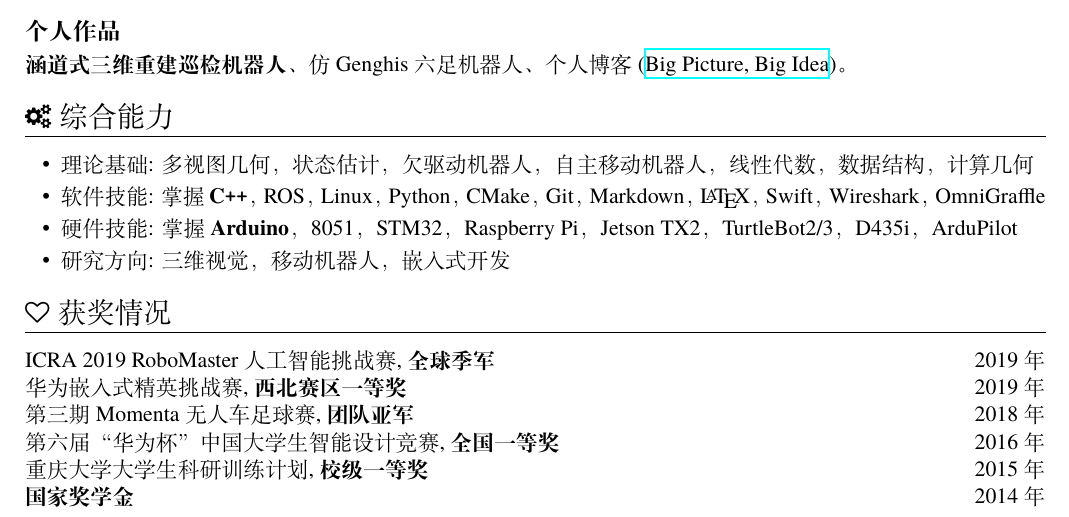
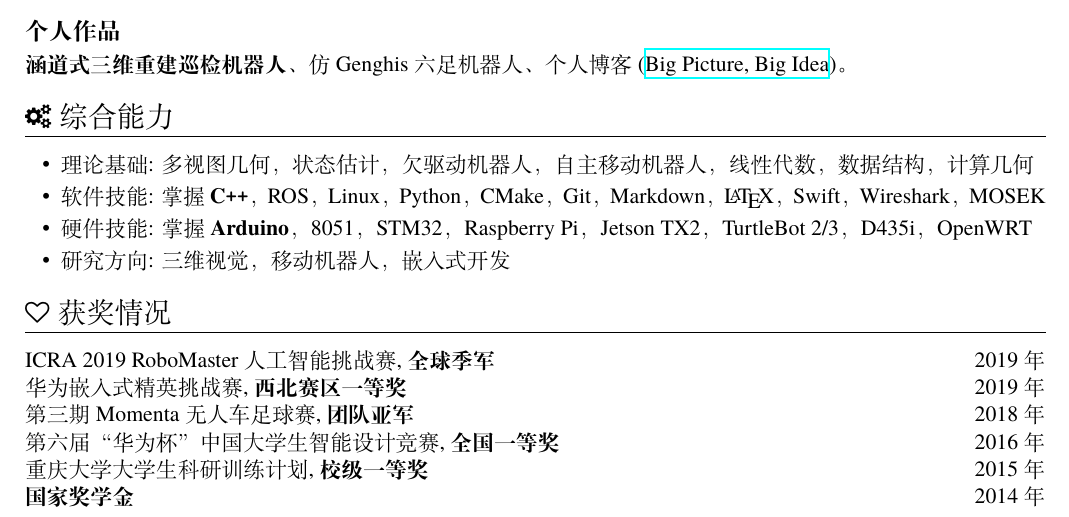
Before and after one commit to matheecs/matheecs.github.io, a LaTeX CV (files/cv/cv2019.tex): part of the page, cut so that both start at the same text. Compiled offline with XeLaTeX.

Commit message:
update cv

```diff
--- a/files/cv/cv2019.tex
+++ b/files/cv/cv2019.tex
@@ -77,8 +77,8 @@
 % increase linespacing [parsep=0.5ex]
 \begin{itemize}[parsep=0.5ex]
   \item 理论基础: 多视图几何，状态估计，欠驱动机器人，自主移动机器人，线性代数，数据结构，计算几何
-  \item 软件技能: 掌握\textbf{C\texttt{++}}，ROS，Linux，Python，CMake，Git，Markdown，\LaTeX，Swift，Wireshark，OmniGraffle
-  \item 硬件技能: 掌握\textbf{Arduino}，8051，STM32，Raspberry Pi，Jetson TX2，TurtleBot2/3，D435i，ArduPilot
+  \item 软件技能: 掌握\textbf{C\texttt{++}}，ROS，Linux，Python，CMake，Git，Markdown，\LaTeX，Swift，Wireshark，MOSEK
+  \item 硬件技能: 掌握\textbf{Arduino}，8051，STM32，Raspberry Pi，Jetson TX2，TurtleBot 2/3，D435i，OpenWRT
   \item 研究方向: 三维视觉，移动机器人，嵌入式开发
 \end{itemize}
 
```
Also changed, not shown: files/cv/cv2019.pdf.
